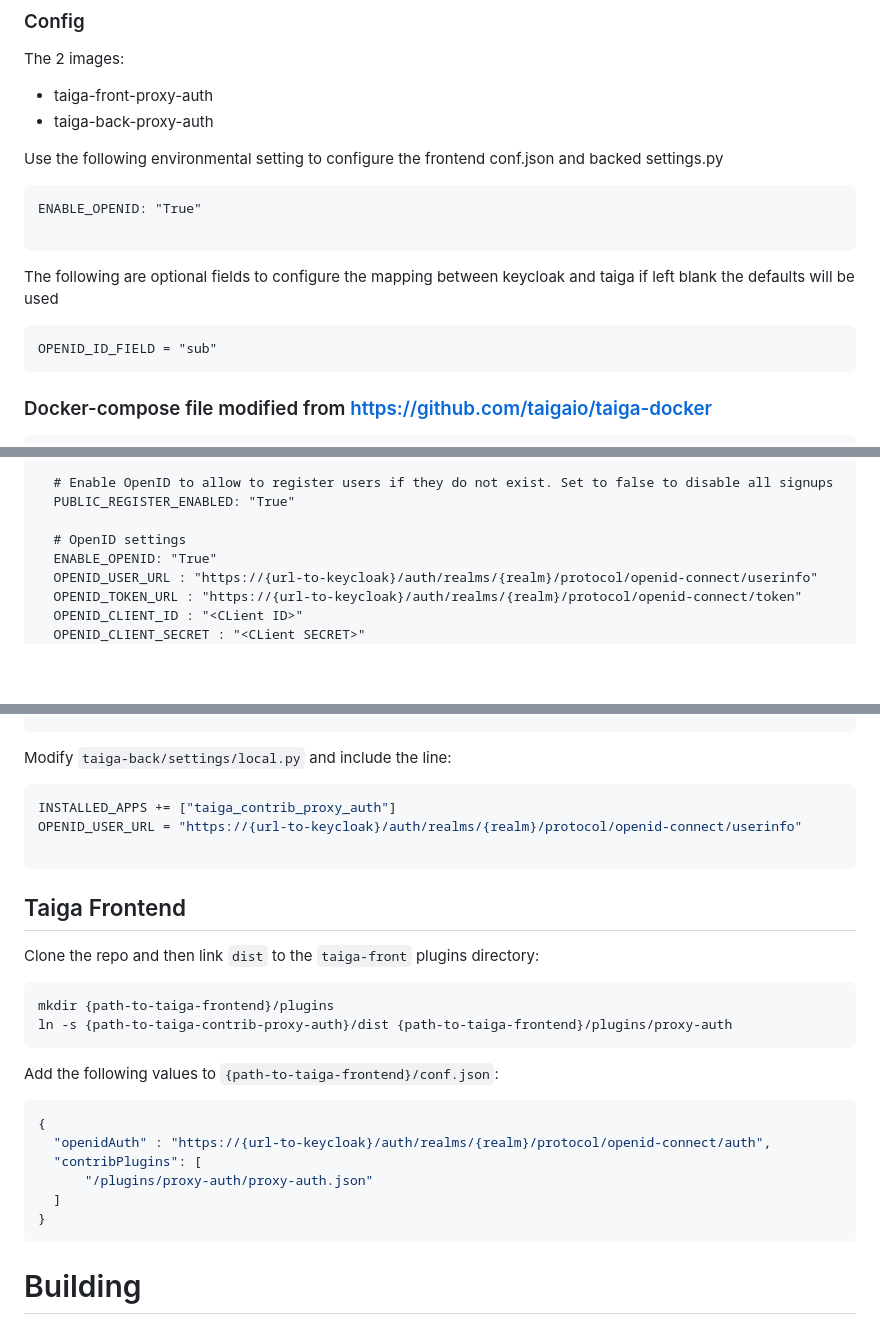
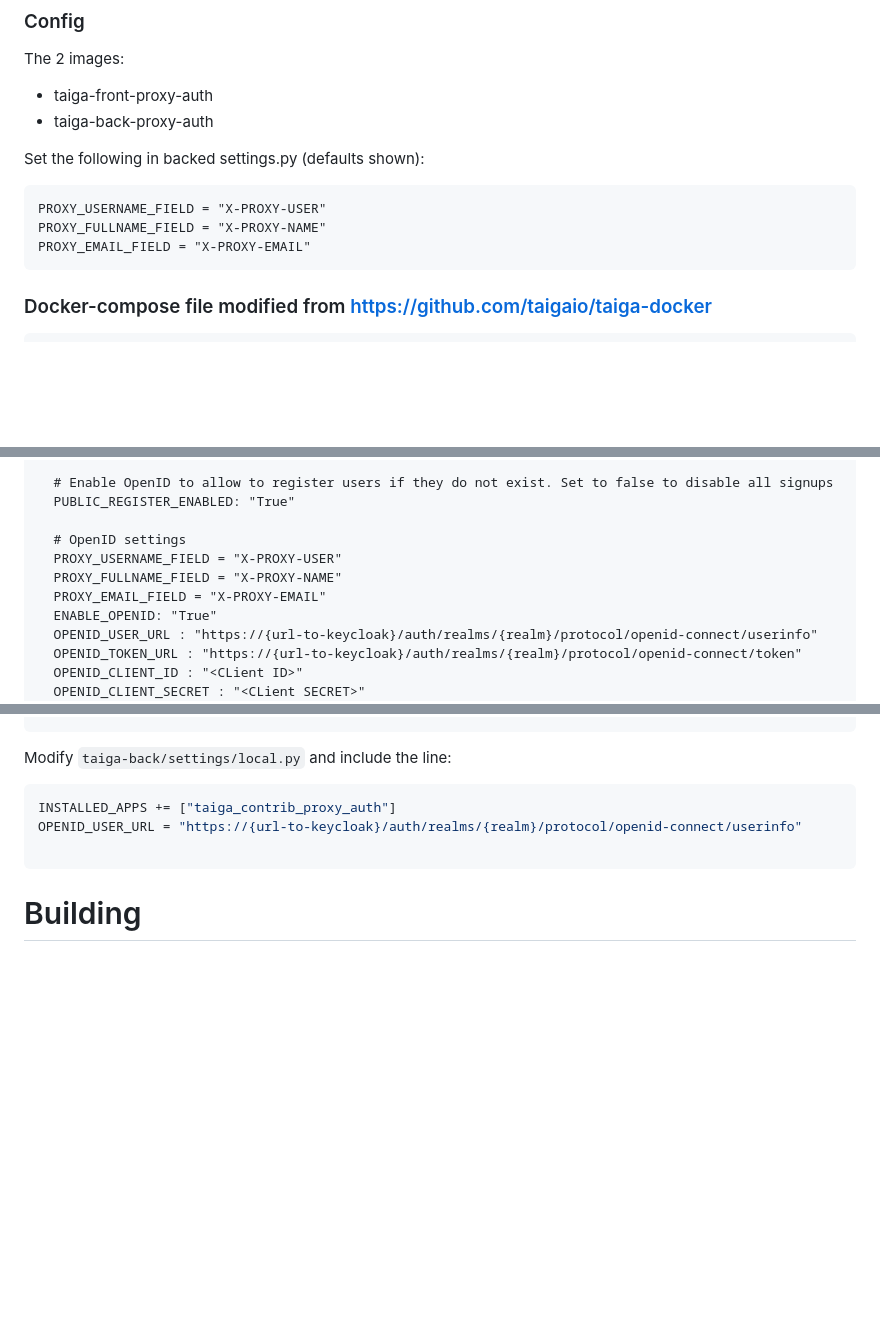
Before and after one commit to rsp2k/taiga_contrib_proxy_auth, a Markdown page: README.md, 3 parts joined by grey strips. Drawn GitHub-style; blank space fills up the shorter version.

````diff
--- a/README.md
+++ b/README.md
@@ -22,16 +22,11 @@ The 2 images:
  - taiga-front-proxy-auth
  - taiga-back-proxy-auth
 
-Use the following environmental setting to configure the frontend conf.json and backed settings.py
-
+Set the following in backed settings.py (defaults shown):
 ```
-ENABLE_OPENID: "True"
-
-```
-
-The following are optional fields to configure the mapping between keycloak and taiga if left blank the defaults will be used
-```
-OPENID_ID_FIELD = "sub"
+PROXY_USERNAME_FIELD = "X-PROXY-USER"
+PROXY_FULLNAME_FIELD = "X-PROXY-NAME"
+PROXY_EMAIL_FIELD = "X-PROXY-EMAIL"
 ```
 
 
@@ -77,6 +72,9 @@ x-environment:
   PUBLIC_REGISTER_ENABLED: "True"
 
   # OpenID settings
+  PROXY_USERNAME_FIELD = "X-PROXY-USER"
+  PROXY_FULLNAME_FIELD = "X-PROXY-NAME"
+  PROXY_EMAIL_FIELD = "X-PROXY-EMAIL"
   ENABLE_OPENID: "True"
   OPENID_USER_URL : "https://{url-to-keycloak}/auth/realms/{realm}/protocol/openid-connect/userinfo"
   OPENID_TOKEN_URL : "https://{url-to-keycloak}/auth/realms/{realm}/protocol/openid-connect/token"
@@ -236,26 +230,6 @@ OPENID_USER_URL = "https://{url-to-keycloak}/auth/realms/{realm}/protocol/openid
 
 ```
 
-## Taiga Frontend
-
-Clone the repo and then link `dist` to the `taiga-front` plugins directory:
-
-```bash
-mkdir {path-to-taiga-frontend}/plugins
-ln -s {path-to-taiga-contrib-proxy-auth}/dist {path-to-taiga-frontend}/plugins/proxy-auth
-```
-
-Add the following values to `{path-to-taiga-frontend}/conf.json`:
-
-```json
-{
-  "openidAuth" : "https://{url-to-keycloak}/auth/realms/{realm}/protocol/openid-connect/auth",
-  "contribPlugins": [
-      "/plugins/proxy-auth/proxy-auth.json"
-  ]
-}
-```
-
 # Building
 
 The make file contains the basic blocks to locally build the UI and docker containers.
````
Also changed, not shown: other parts of README.md (+1 -5 lines).
